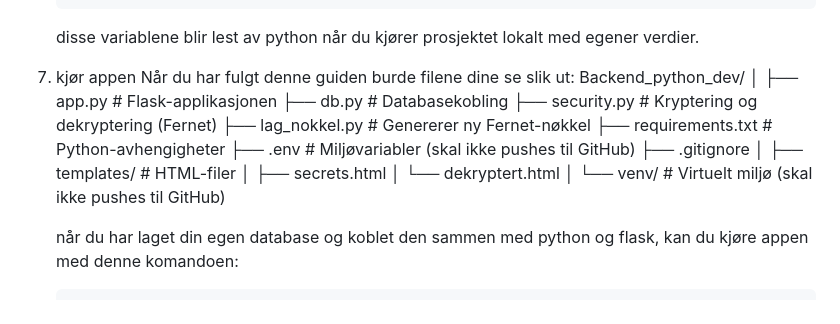
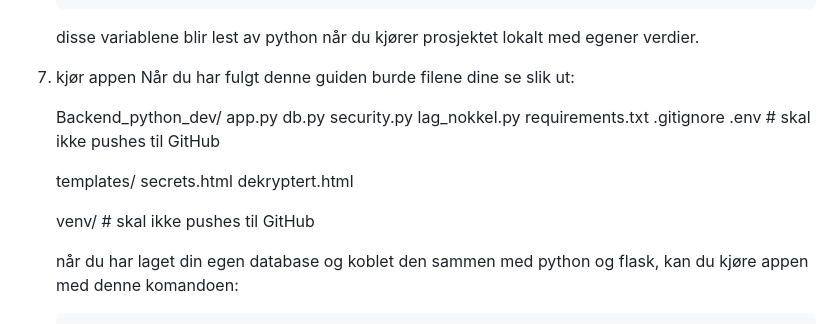
Before and after one commit to WilliamNord/Backend_python_dev, a Markdown page: README.md, the part around the change. Rendered like a GitHub page.

Commit message:
Update file structure formatting in README
Reformat the file structure section for clarity.

````diff
--- a/README.md
+++ b/README.md
@@ -112,21 +112,21 @@ For sikkerhet bruker vi en hemmelig Fernet-nøkkel som ligger i `.env`. Denne **
 
 7. kjør appen
    Når du har fulgt denne guiden burde filene dine se slik ut:
+
    Backend_python_dev/
-│
-├── app.py              # Flask-applikasjonen
-├── db.py               # Databasekobling
-├── security.py         # Kryptering og dekryptering (Fernet)
-├── lag_nokkel.py       # Genererer ny Fernet-nøkkel
-├── requirements.txt    # Python-avhengigheter
-├── .env                # Miljøvariabler (skal ikke pushes til GitHub)
-├── .gitignore
-│
-├── templates/          # HTML-filer
-│   ├── secrets.html
-│   └── dekryptert.html
-│
-└── venv/               # Virtuelt miljø (skal ikke pushes til GitHub)
+     app.py
+     db.py
+     security.py
+     lag_nokkel.py
+     requirements.txt
+     .gitignore
+     .env              # skal ikke pushes til GitHub
+
+     templates/
+       secrets.html
+       dekryptert.html
+
+     venv/             # skal ikke pushes til GitHub
 
    når du har laget din egen database og koblet den sammen med python og flask, kan du kjøre appen med denne komandoen:
    ```python
````
